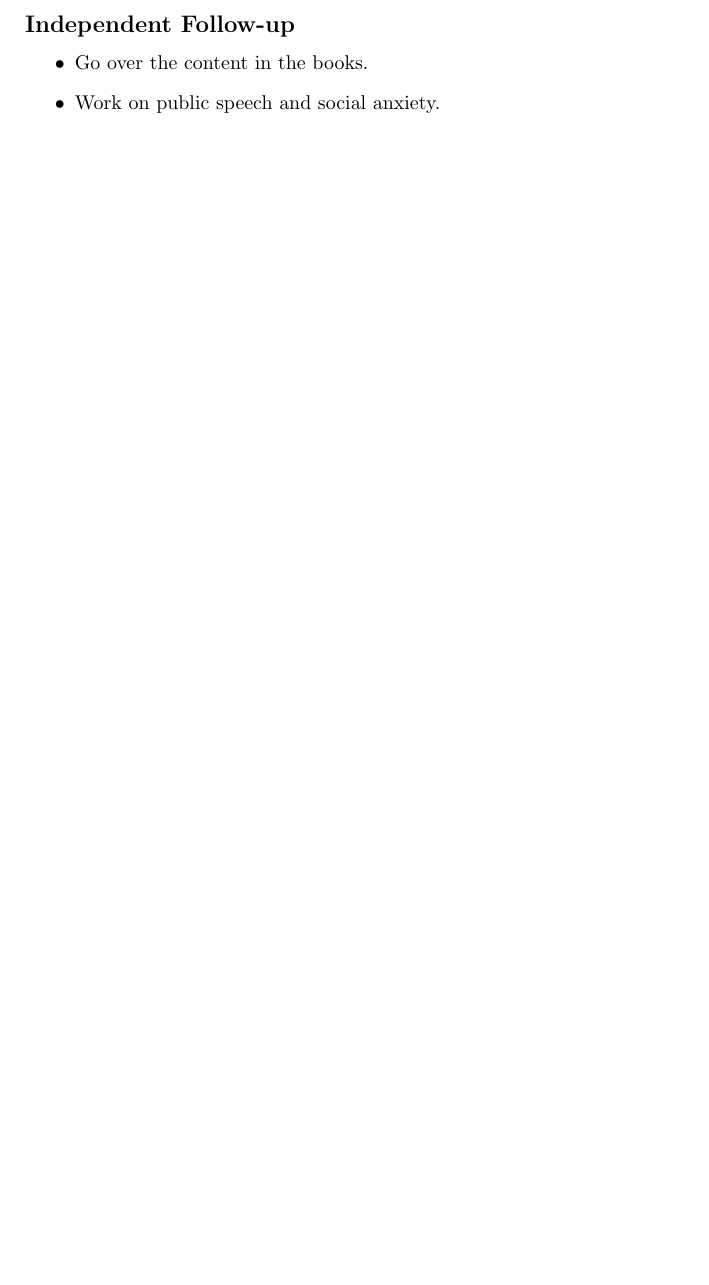
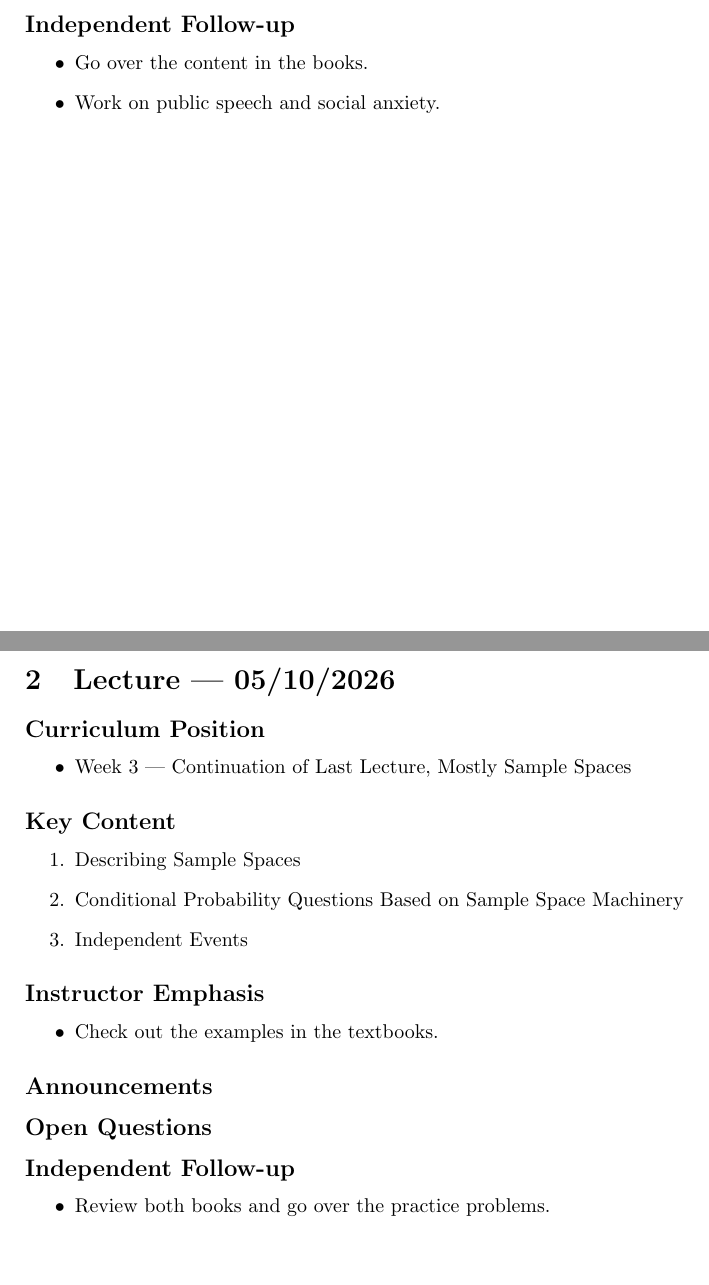
Before and after one commit to fenn-core/lecture-notes, a LaTeX document (ME209-engineering-statistics/ME209.tex, which reads ME209-engineering-statistics/lectures/2026-10-05.tex): part of the page before the commit and two parts of pages 1 and 2 of 2 after it, the two joined at a grey line, cut so that both start at the same text, the shorter picture padded with empty space. The pictures show the PDF file ME209-engineering-statistics/ME209.pdf that the author committed with the source.

Commit message:
add ME209 week-3

```diff
--- /dev/null
+++ b/ME209-engineering-statistics/lectures/2026-10-05.tex
@@ -0,0 +1,35 @@
+\section{Lecture | 05/10/2026}
+
+
+\subsection*{Curriculum Position}
+\begin{itemize}
+	\item Week 3 — Continuation of Last Lecture, Mostly Sample Spaces
+\end{itemize}
+
+
+\subsection*{Key Content}
+\begin{enumerate}
+	\item Describing Sample Spaces
+    \item Conditional Probability Questions Based on Sample Space Machinery
+    \item Independent Events
+\end{enumerate}
+
+
+\subsection*{Instructor Emphasis}
+\begin{itemize}
+	\item Check out the examples in the textbooks.
+\end{itemize}
+
+
+\subsection*{Announcements}
+
+
+
+\subsection*{Open Questions}
+
+
+\subsection*{Independent Follow-up}
+\begin{itemize}
+	\item Review both books and go over the practice problems.
+
+\end{itemize}
```
Also changed, not shown: ME209-engineering-statistics/ME209.tex (+4 -0 lines), ME209-engineering-statistics/ME209.pdf.
